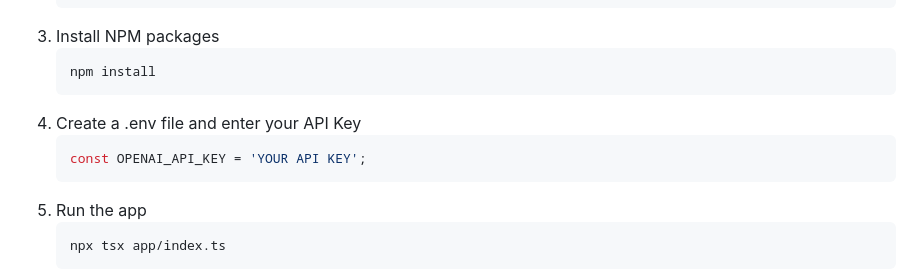
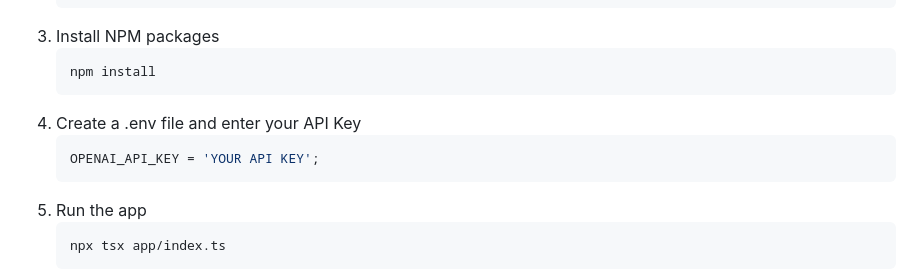
Before and after one commit to csong2022/pokernow-gpt, a Markdown page: README.md, the part around the change. GitHub-like rendering.

````diff
--- a/README.md
+++ b/README.md
@@ -79,7 +79,7 @@ As ChatGPT and Large Language Models get better over time, we can and should exp
    ```
 4. Create a .env file and enter your API Key
    ```js
-   const OPENAI_API_KEY = 'YOUR API KEY';
+   OPENAI_API_KEY = 'YOUR API KEY';
    ```
 5. Run the app
    ```sh
````
